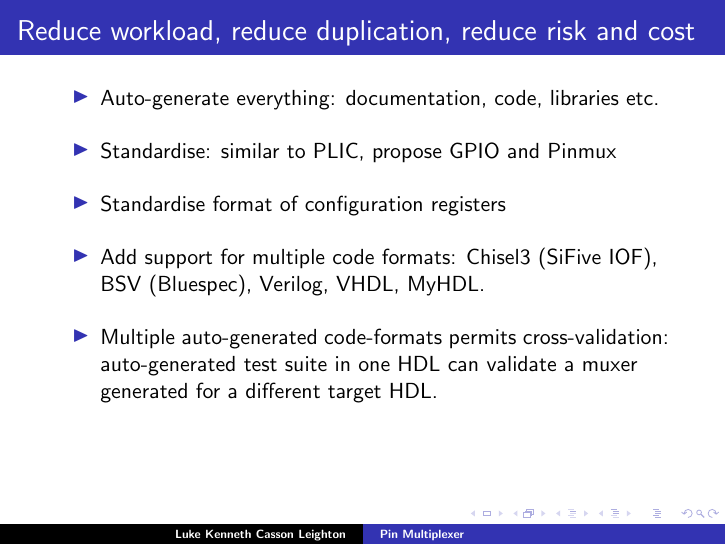
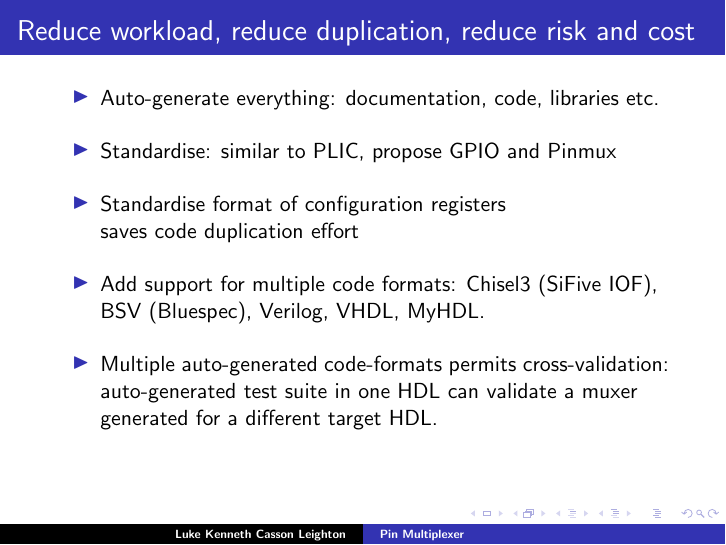
Before and after one commit to programmerjake/libre-soc-wiki, LaTeX slides (pinmux/pinmux_chennai_2018.tex): page 7 of 18. Compiled offline with pdfLaTeX.

Commit message:
add slides

```diff
--- a/pinmux/pinmux_chennai_2018.tex
+++ b/pinmux/pinmux_chennai_2018.tex
@@ -115,7 +115,8 @@
 	     \vspace{10pt}
    \item Standardise: similar to PLIC, propose GPIO and Pinmux
 	     \vspace{10pt}
-   \item Standardise format of configuration registers
+   \item Standardise format of configuration registers\\
+	     saves code duplication effort
 		 \vspace{10pt}
    \item Add support for multiple code formats: Chisel3 (SiFive IOF),
 	     BSV (Bluespec), Verilog, VHDL, MyHDL.
```
